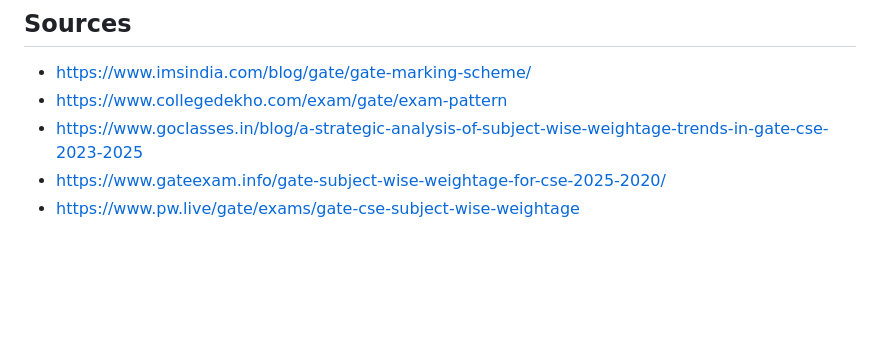
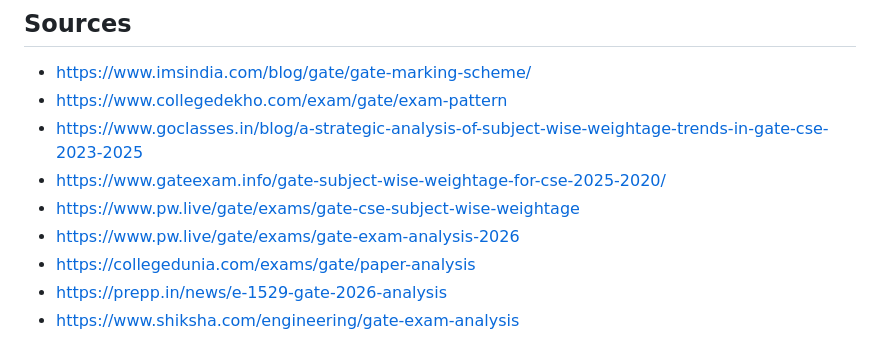
Before and after one commit to let-the-dreamers-rise/Trapped-in-a-dream, a Markdown page: research/question-patterns.md, the part around one of its changes. GitHub-like rendering; blank space fills up the shorter version.

```diff
--- a/research/question-patterns.md
+++ b/research/question-patterns.md
@@ -87,3 +102,7 @@ Source: [GoClasses analysis](https://www.goclasses.in/blog/a-strategic-analysis-
 - https://www.goclasses.in/blog/a-strategic-analysis-of-subject-wise-weightage-trends-in-gate-cse-2023-2025
 - https://www.gateexam.info/gate-subject-wise-weightage-for-cse-2025-2020/
 - https://www.pw.live/gate/exams/gate-cse-subject-wise-weightage
+- https://www.pw.live/gate/exams/gate-exam-analysis-2026
+- https://collegedunia.com/exams/gate/paper-analysis
+- https://prepp.in/news/e-1529-gate-2026-analysis
+- https://www.shiksha.com/engineering/gate-exam-analysis
```
Also changed, not shown: other parts of research/question-patterns.md (+16 -1 lines), research/score-to-rank.md (added, +49 -0 lines).
